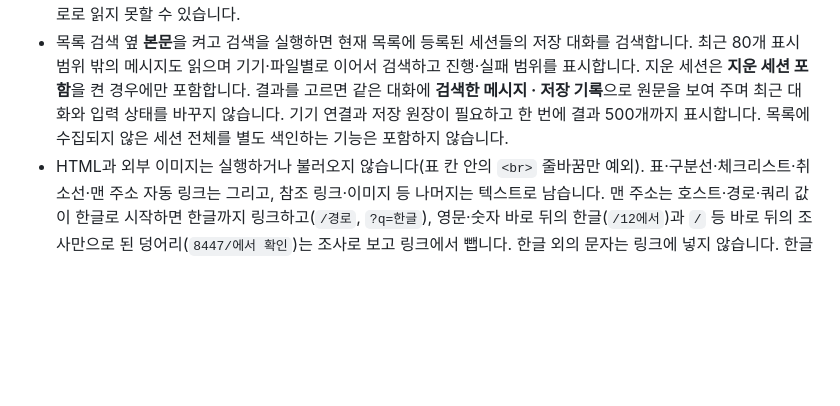
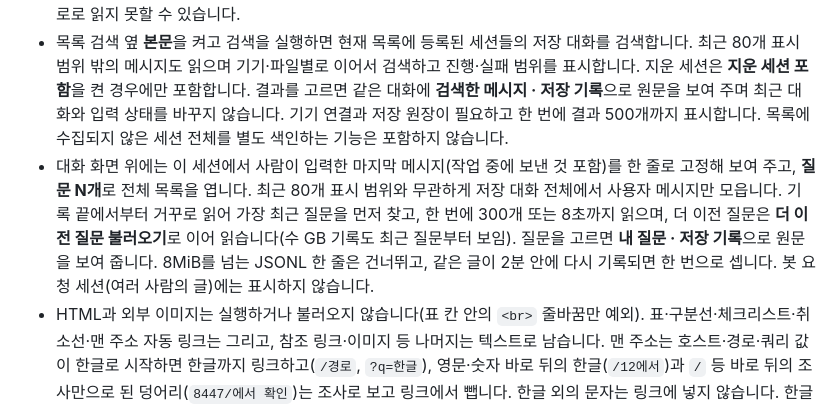
Before and after one commit to RyanKwon87/sessionholic, a Markdown page: docs/limitations.md, the part around the change. Drawn GitHub-style; blank space fills up the shorter version.

Commit message:
문서: 질문 막대와 질문 목록
Co-Authored-By: Claude Opus 5.5 <noreply@anthropic.com>

```diff
--- a/docs/limitations.md
+++ b/docs/limitations.md
@@ -61,6 +61,7 @@
 - 에이전트 답변은 기본 Markdown 서식(제목·문단·목록·인용·강조·코드·HTTP(S) 링크)으로 표시합니다. 목록 항목은 들여쓴 이어지는 줄, 빈 줄로 띄운 항목·하위 항목, 들여쓴 코드 펜스를 같은 항목으로 묶습니다. 문단 중간의 번호 줄은 `1.`로 시작할 때만 목록이 되고, `2026. 10. 10.` 같은 날짜 줄은 목록으로 보지 않습니다. 코드 블록은 위쪽 머리 줄에 언어와 복사 버튼을 둡니다. 본문 복사는 인용·강조 기호를 제거하고 링크 주소를 남기며, 코드 복사는 문자·들여쓰기·줄바꿈을 보존합니다. 사용자 입력과 native 대화 원문은 수정하지 않습니다.
 - 기본 대화 표시는 메시지당 4,000자입니다. 긴 메시지의 **전체 보기**는 같은 원본 본문 해시를 저장 기록에서 찾아 65,536자씩 불러옵니다. 추가 내용은 **다음 부분 불러오기**로 이어 읽으며, 모두 불러오기 전에는 복사를 표시된 부분으로 구분합니다. 원본 대화는 바꾸지 않습니다. 저장 기록의 계정·세션 신원을 확인하지 못하면 기존 표시를 유지합니다. 한 화면의 펼친 본문은 2MiB까지이며 8MiB를 넘는 JSONL 한 줄, 기록 미저장 실행과 삭제된 원본은 이 경로로 읽지 못할 수 있습니다.
 - 목록 검색 옆 **본문**을 켜고 검색을 실행하면 현재 목록에 등록된 세션들의 저장 대화를 검색합니다. 최근 80개 표시 범위 밖의 메시지도 읽으며 기기·파일별로 이어서 검색하고 진행·실패 범위를 표시합니다. 지운 세션은 **지운 세션 포함**을 켠 경우에만 포함합니다. 결과를 고르면 같은 대화에 **검색한 메시지 · 저장 기록**으로 원문을 보여 주며 최근 대화와 입력 상태를 바꾸지 않습니다. 기기 연결과 저장 원장이 필요하고 한 번에 결과 500개까지 표시합니다. 목록에 수집되지 않은 세션 전체를 별도 색인하는 기능은 포함하지 않습니다.
+- 대화 화면 위에는 이 세션에서 사람이 입력한 마지막 메시지(작업 중에 보낸 것 포함)를 한 줄로 고정해 보여 주고, **질문 N개**로 전체 목록을 엽니다. 최근 80개 표시 범위와 무관하게 저장 대화 전체에서 사용자 메시지만 모읍니다. 기록 끝에서부터 거꾸로 읽어 가장 최근 질문을 먼저 찾고, 한 번에 300개 또는 8초까지 읽으며, 더 이전 질문은 **더 이전 질문 불러오기**로 이어 읽습니다(수 GB 기록도 최근 질문부터 보임). 질문을 고르면 **내 질문 · 저장 기록**으로 원문을 보여 줍니다. 8MiB를 넘는 JSONL 한 줄은 건너뛰고, 같은 글이 2분 안에 다시 기록되면 한 번으로 셉니다. 봇 요청 세션(여러 사람의 글)에는 표시하지 않습니다.
 - HTML과 외부 이미지는 실행하거나 불러오지 않습니다(표 칸 안의 `<br>` 줄바꿈만 예외). 표·구분선·체크리스트·취소선·맨 주소 자동 링크는 그리고, 참조 링크·이미지 등 나머지는 텍스트로 남습니다. 맨 주소는 호스트·경로·쿼리 값이 한글로 시작하면 한글까지 링크하고(`/경로`, `?q=한글`), 영문·숫자 바로 뒤의 한글(`/12에서`)과 `/` 등 바로 뒤의 조사만으로 된 덩어리(`8447/에서 확인`)는 조사로 보고 링크에서 뺍니다. 한글 외의 문자는 링크에 넣지 않습니다. 한글 경로 뒤에 바로 붙은 조사(`/경로에서`)는 구분할 수 없어 링크에 포함됩니다. 답변이 65,536자·1,024행을 넘거나 파싱 한도에 도달하면 전체 원문을 텍스트로 표시하고 복사합니다.
 - 대화는 최근 80개 항목(메시지와 도구 실행 기록)까지 읽습니다. 그만큼 찼으면 맨 위에 "최근 80개 항목까지만 보입니다"를 표시합니다.
 - 사용자·에이전트 메시지 사이에 이어진 도구 실행 기록은 "도구 실행 7개 · 명령 4 · 파일 수정 2" 같은 한 줄로 접어 둡니다. 누르면 기록이 한 줄씩 펼쳐지고, 긴 기록은 한 번 더 눌러 전체를 봅니다. 펼친 상태는 새 메시지가 와도 유지되며, 길게 누르기 메뉴로 묶음 전체를 복사할 수 있습니다. 서버가 보내는 최근 80행에는 도구 기록도 포함되므로, 도구 실행이 많은 대화는 더 이른 대화가 먼저 잘립니다.
```
